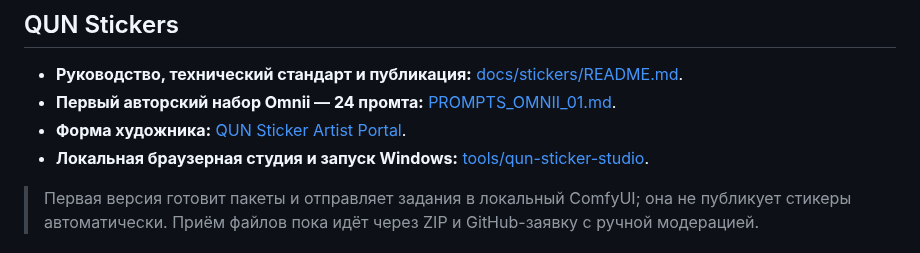
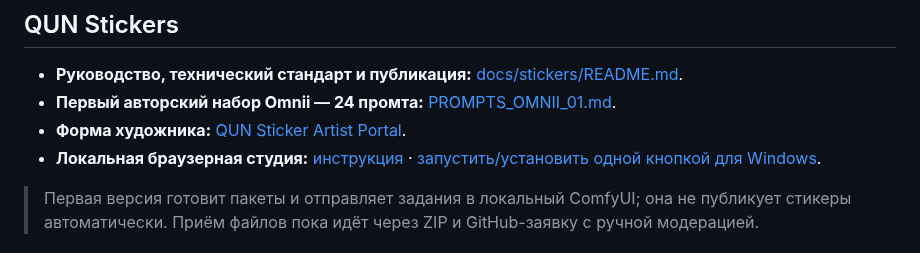
Before and after one commit to Serega40in/QUN, a Markdown page: README.md, the part around the change. Drawn GitHub-style.

Commit message:
Link one-file QUN Sticker Studio setup

```diff
--- a/README.md
+++ b/README.md
@@ -57,7 +57,7 @@
 - **Руководство, технический стандарт и публикация:** [docs/stickers/README.md](docs/stickers/README.md).
 - **Первый авторский набор Omnii — 24 промта:** [PROMPTS_OMNII_01.md](docs/stickers/PROMPTS_OMNII_01.md).
 - **Форма художника:** [QUN Sticker Artist Portal](https://serega40in.github.io/QUN/stickers/).
-- **Локальная браузерная студия и запуск Windows:** [tools/qun-sticker-studio](tools/qun-sticker-studio/README.md).
+- **Локальная браузерная студия:** [инструкция](tools/qun-sticker-studio/README.md) · [запустить/установить одной кнопкой для Windows](tools/qun-sticker-studio/setup_and_start_windows.bat).
 
 > Первая версия готовит пакеты и отправляет задания в локальный ComfyUI; она не публикует стикеры автоматически. Приём файлов пока идёт через ZIP и GitHub-заявку с ручной модерацией.
 
```
